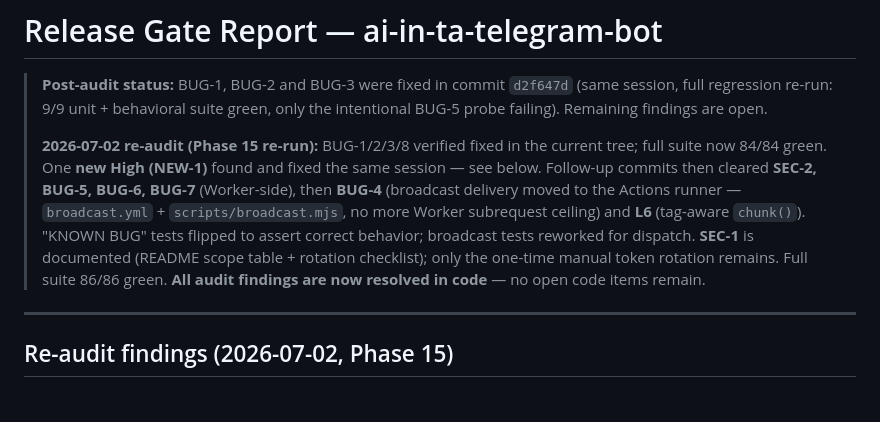
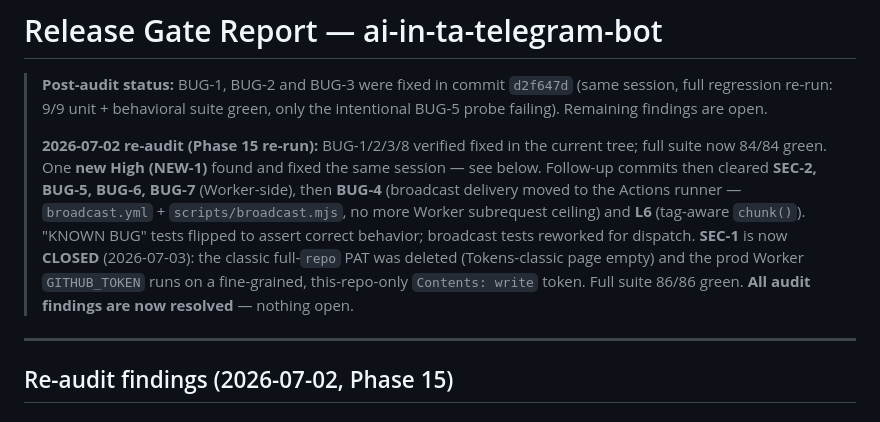
Before and after one commit to Da6ka/ai-in-ta-telegram-bot, a Markdown page: docs/qa/2026-07-02-release-gate.md, the part around the change. Drawn GitHub-style.

```diff
--- a/docs/qa/2026-07-02-release-gate.md
+++ b/docs/qa/2026-07-02-release-gate.md
@@ -11,9 +11,10 @@
 > to the Actions runner — `broadcast.yml` + `scripts/broadcast.mjs`, no more
 > Worker subrequest ceiling) and **L6** (tag-aware `chunk()`). "KNOWN BUG" tests
 > flipped to assert correct behavior; broadcast tests reworked for dispatch.
-> **SEC-1** is documented (README scope table + rotation checklist); only the
-> one-time manual token rotation remains. Full suite 86/86 green. **All audit
-> findings are now resolved in code** — no open code items remain.
+> **SEC-1** is now **CLOSED** (2026-07-03): the classic full-`repo` PAT was
+> deleted (Tokens-classic page empty) and the prod Worker `GITHUB_TOKEN` runs on
+> a fine-grained, this-repo-only `Contents: write` token. Full suite 86/86
+> green. **All audit findings are now resolved** — nothing open.
 
 ---
 
```
Also changed, not shown: README.md (+4 -0 lines), docs/qa/2026-07-03-final-release-audit.md (+2 -2 lines).
